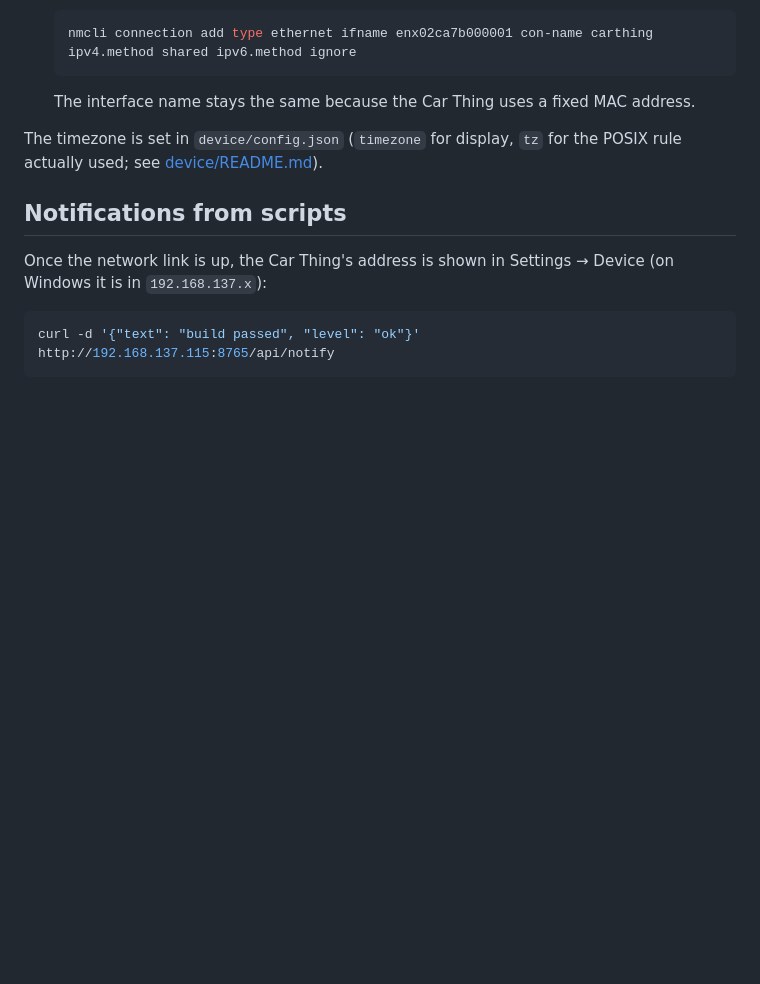
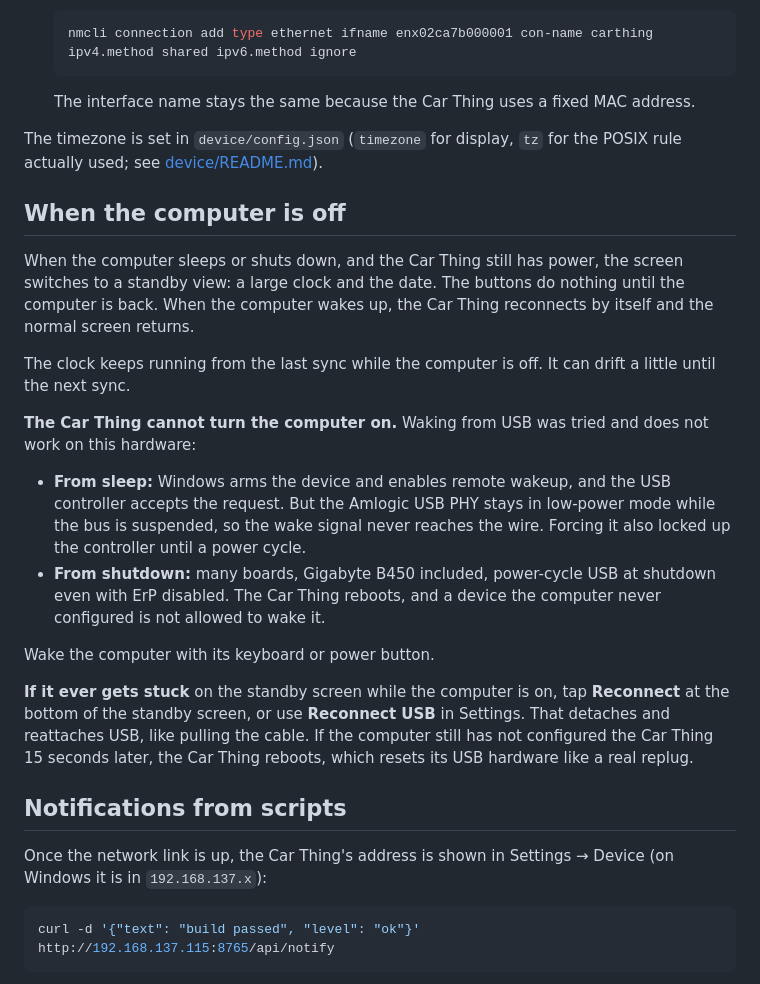
Before and after one commit to godoyLeonardo/thingdeck, a Markdown page: README.md, the part around the change. Rendered like a GitHub page; blank space fills up the shorter version.

```diff
--- a/README.md
+++ b/README.md
@@ -121,6 +121,35 @@ to share its internet connection with. Until then the clock shows `--:--`.
 The timezone is set in `device/config.json` (`timezone` for display, `tz` for the
 POSIX rule actually used; see [device/README.md](device/README.md#clock-and-timezone)).
 
+## When the computer is off
+
+When the computer sleeps or shuts down, and the Car Thing still has power, the
+screen switches to a standby view: a large clock and the date. The buttons do
+nothing until the computer is back. When the computer wakes up, the Car Thing
+reconnects by itself and the normal screen returns.
+
+The clock keeps running from the last sync while the computer is off. It can
+drift a little until the next sync.
+
+**The Car Thing cannot turn the computer on.** Waking from USB was tried and
+does not work on this hardware:
+
+- **From sleep:** Windows arms the device and enables remote wakeup, and the
+  USB controller accepts the request. But the Amlogic USB PHY stays in
+  low-power mode while the bus is suspended, so the wake signal never reaches the
+  wire. Forcing it also locked up the controller until a power cycle.
+- **From shutdown:** many boards, Gigabyte B450 included, power-cycle USB at
+  shutdown even with ErP disabled. The Car Thing reboots, and a device the
+  computer never configured is not allowed to wake it.
+
+Wake the computer with its keyboard or power button.
+
+**If it ever gets stuck** on the standby screen while the computer is on, tap
+**Reconnect** at the bottom of the standby screen, or use **Reconnect USB** in
+Settings. That detaches and reattaches USB, like pulling the cable. If the
+computer still has not configured the Car Thing 15 seconds later, the Car Thing
+reboots, which resets its USB hardware like a real replug.
+
 ## Notifications from scripts
 
 Once the network link is up, the Car Thing's address is shown in Settings → Device
```
Also changed, not shown: device/README.md (+34 -1 lines).
